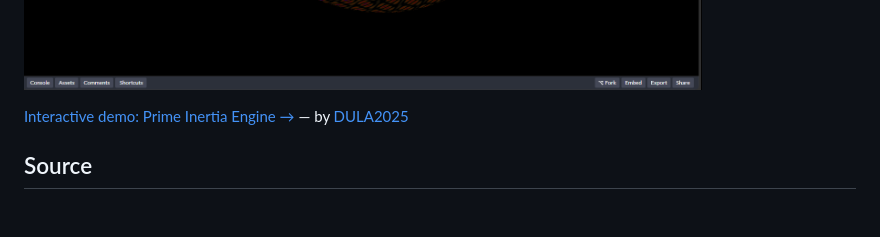
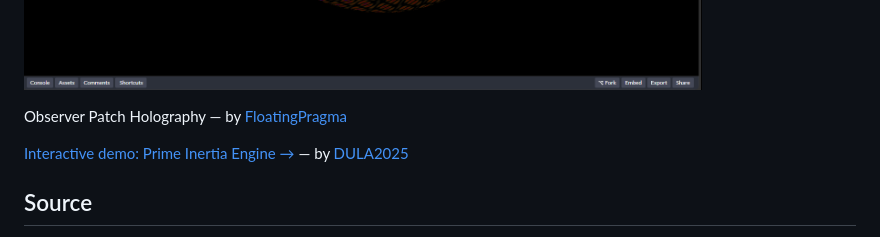
Before and after one commit to velvetmonkey/flywheel-universe, a Markdown page: README.md, the part around the change. Drawn GitHub-style; blank space fills up the shorter version.

Commit message:
Credit Observer Patch Holography source
Co-Authored-By: Claude Opus 4.7 (1M context) <noreply@anthropic.com>

```diff
--- a/README.md
+++ b/README.md
@@ -22,6 +22,8 @@
 ![Stuart-Landau normal form (static)](readme_assets/stuart_landau_normal_form_static.png)
 
 ![Oph](readme_assets/oph.png)
+
+Observer Patch Holography — by [FloatingPragma](https://github.com/FloatingPragma/observer-patch-holography)
 
 [Interactive demo: Prime Inertia Engine →](https://codepen.io/DULA2025/pen/yyVejbr) — by [DULA2025](https://github.com/DULA2025/prime-inertia-engine)
 
```
